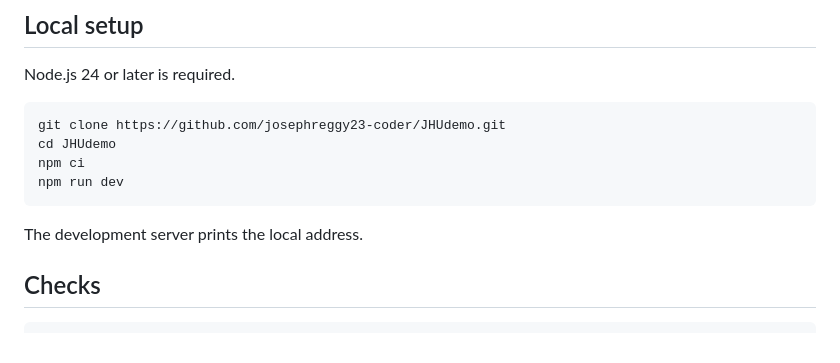
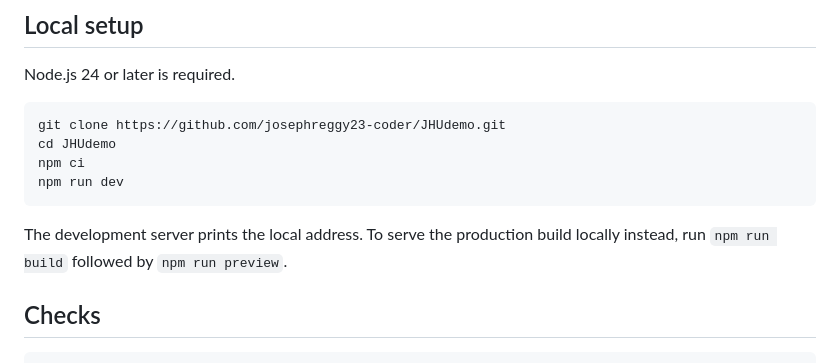
Before and after one commit to josephreggy23-coder/JHUdemo, a Markdown page: README.md, the part around the change. Rendered like a GitHub page.

Commit message:
docs(readme): explain how to preview the production build

````diff
--- a/README.md
+++ b/README.md
@@ -61,7 +61,8 @@ npm ci
 npm run dev
 ```
 
-The development server prints the local address.
+The development server prints the local address. To serve the production
+build locally instead, run `npm run build` followed by `npm run preview`.
 
 ## Checks
 
````
